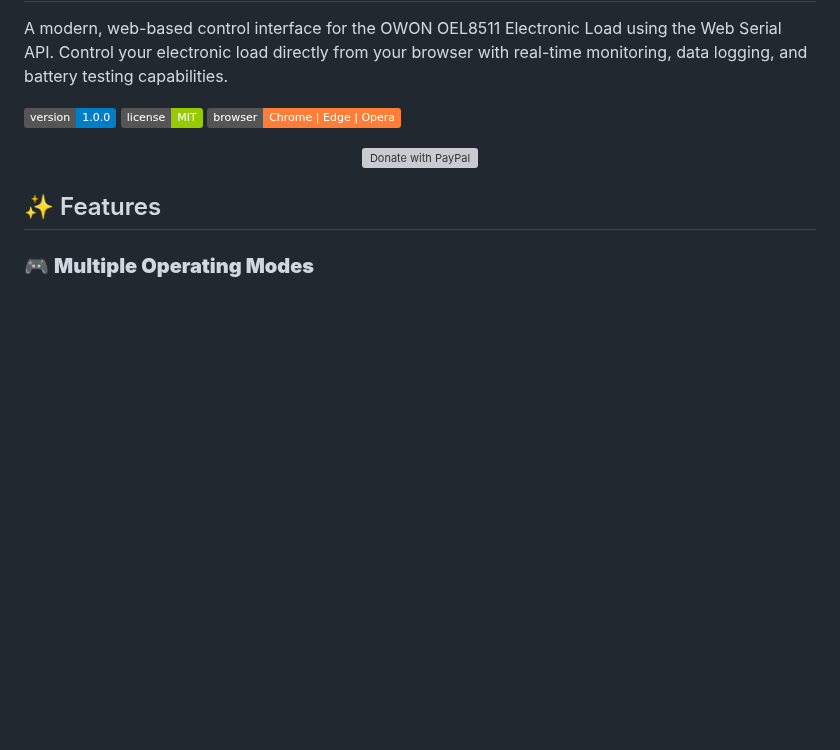
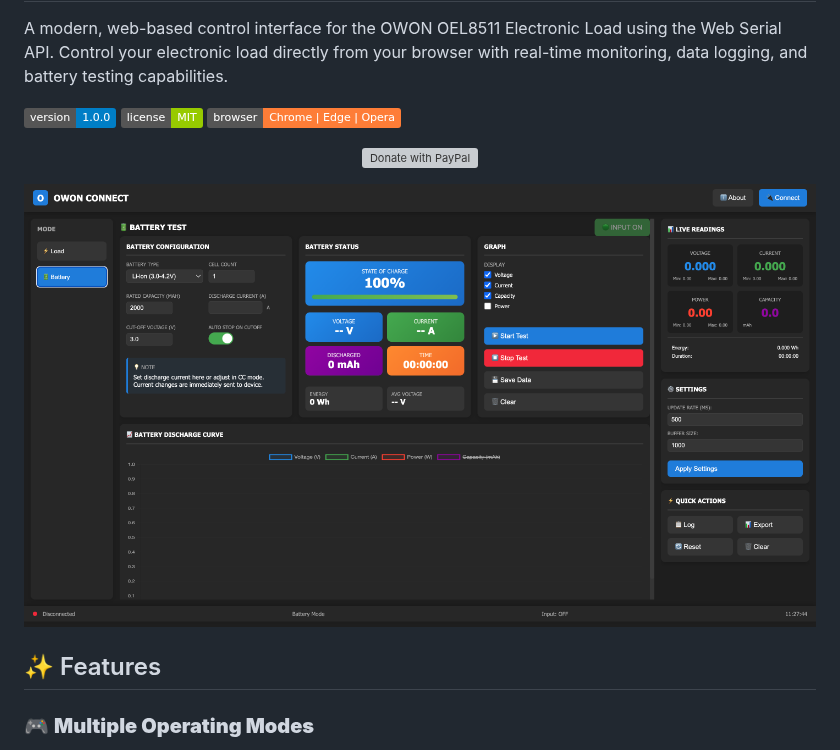
Before and after one commit to jobitjoseph/owonconnect, a Markdown page: README.md, the part around the change. Drawn GitHub-style; badges without logos; blank space fills up the shorter version; grey boxes are pictures that could not be loaded.

```diff
--- a/README.md
+++ b/README.md
@@ -12,6 +12,8 @@ A modern, web-based control interface for the OWON OEL8511 Electronic Load using
   </a>
 </p>
 
+
+![Main Image](https://github.com/jobitjoseph/owonconnect/blob/58137c9c6cb41ecd6bdcdb358903a67bae87b2e0/owonconnect.png)
 
 ## ✨ Features
 
```
